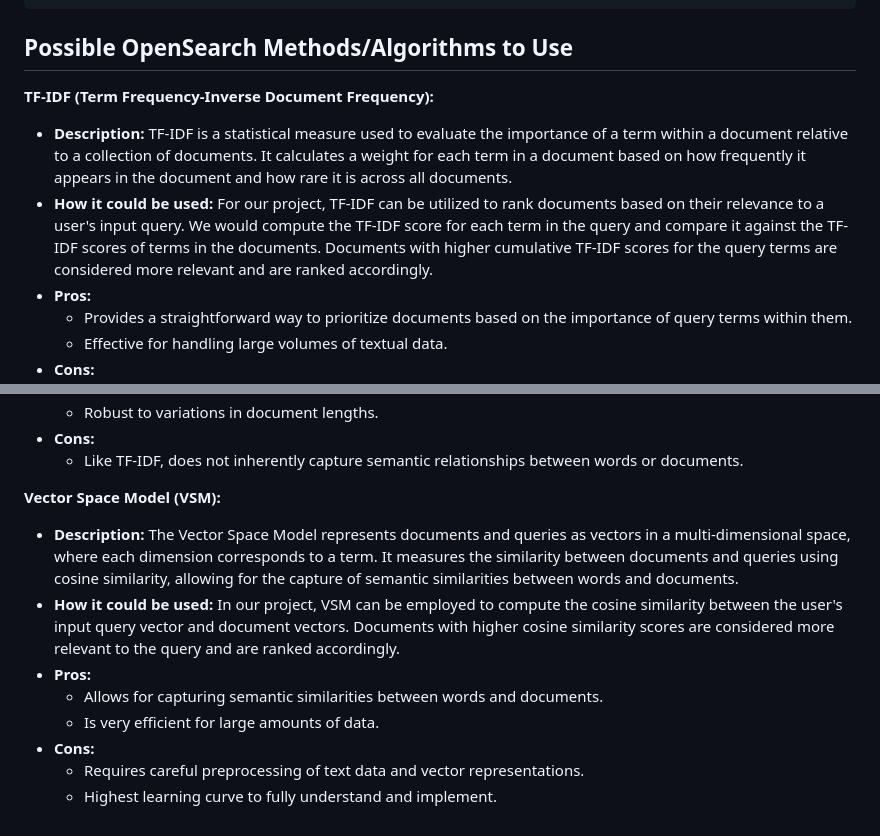
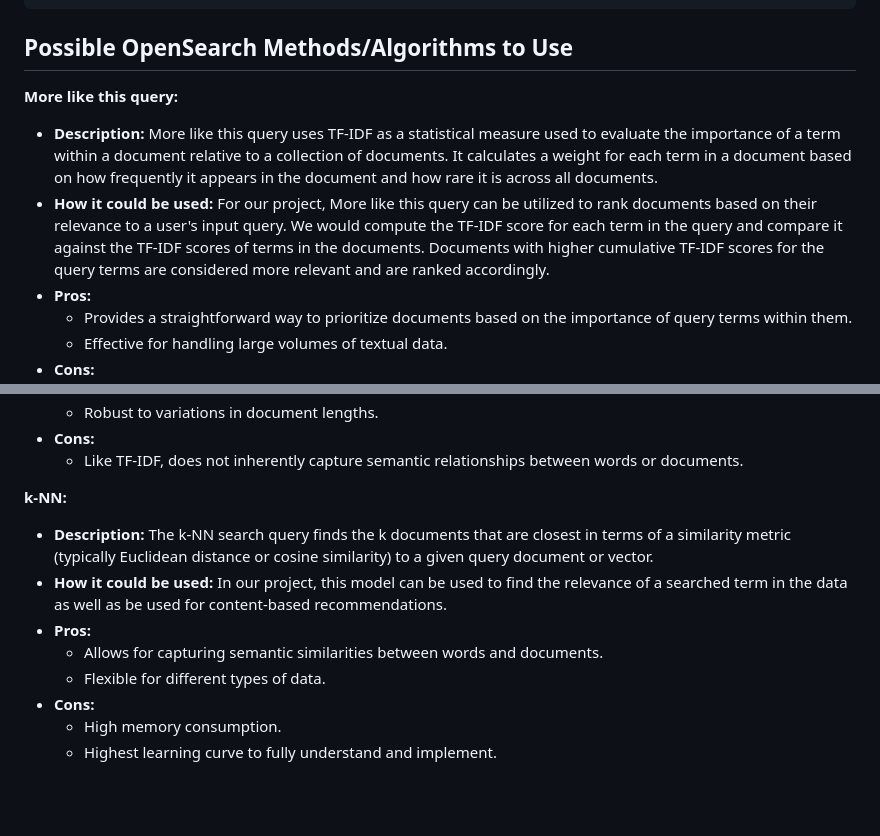
Before and after one commit to cs334s24/OpenSearch, a Markdown page: README.md, 2 parts joined by grey strips. Rendered like a GitHub page; blank space fills up the shorter version.

Commit message:
Update README.md to change the previous model names to the proper search queries

````diff
--- a/README.md
+++ b/README.md
@@ -36,9 +36,9 @@ docker-compose down
 ```
 
 ## Possible OpenSearch Methods/Algorithms to Use
-**TF-IDF (Term Frequency-Inverse Document Frequency):**
-- **Description:** TF-IDF is a statistical measure used to evaluate the importance of a term within a document relative to a collection of documents. It calculates a weight for each term in a document based on how frequently it appears in the document and how rare it is across all documents.
-- **How it could be used:** For our project, TF-IDF can be utilized to rank documents based on their relevance to a user's input query. We would compute the TF-IDF score for each term in the query and compare it against the TF-IDF scores of terms in the documents. Documents with higher cumulative TF-IDF scores for the query terms are considered more relevant and are ranked accordingly.
+**More like this query:**
+- **Description:** More like this query uses TF-IDF as a statistical measure used to evaluate the importance of a term within a document relative to a collection of documents. It calculates a weight for each term in a document based on how frequently it appears in the document and how rare it is across all documents.
+- **How it could be used:** For our project, More like this query can be utilized to rank documents based on their relevance to a user's input query. We would compute the TF-IDF score for each term in the query and compare it against the TF-IDF scores of terms in the documents. Documents with higher cumulative TF-IDF scores for the query terms are considered more relevant and are ranked accordingly.
 - **Pros:**
     - Provides a straightforward way to prioritize documents based on the importance of query terms within them.
     - Effective for handling large volumes of textual data.
@@ -54,12 +54,12 @@ docker-compose down
 - **Cons:**
     - Like TF-IDF, does not inherently capture semantic relationships between words or documents.
 
-**Vector Space Model (VSM):**
-- **Description:** The Vector Space Model represents documents and queries as vectors in a multi-dimensional space, where each dimension corresponds to a term. It measures the similarity between documents and queries using cosine similarity, allowing for the capture of semantic similarities between words and documents.
-- **How it could be used:** In our project, VSM can be employed to compute the cosine similarity between the user's input query vector and document vectors. Documents with higher cosine similarity scores are considered more relevant to the query and are ranked accordingly.
+**k-NN:**
+- **Description:** The k-NN search query finds the k documents that are closest in terms of a similarity metric (typically Euclidean distance or cosine similarity) to a given query document or vector.
+- **How it could be used:** In our project, this model can be used to find the relevance of a searched term in the data as well as be used for content-based recommendations.
 - **Pros:**
     - Allows for capturing semantic similarities between words and documents.
-    - Is very efficient for large amounts of data.
+    - Flexible for different types of data.
 - **Cons:**
-    - Requires careful preprocessing of text data and vector representations.
+    - High memory consumption.
     - Highest learning curve to fully understand and implement.
````
